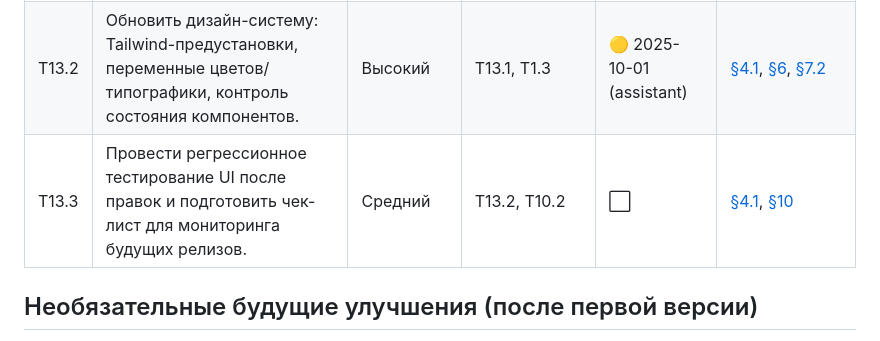
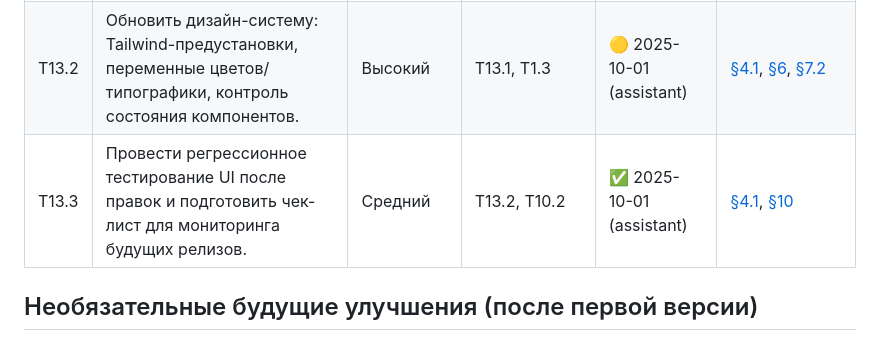
Before and after one commit to baslie/souzlift-audit, a Markdown page: AGENTS.md, the part around the change. GitHub-like rendering.

```diff
--- a/AGENTS.md
+++ b/AGENTS.md
@@ -111,7 +111,7 @@ _Последнее обновление: 2025-09-20 (assistant)_
 |----|--------|-----------|-------------|--------|------------------------|
 | T13.1 | Зафиксировать текущие регрессии UI на DEV: скриншоты, перечень затронутых страниц, карта критичности. | Высокий | T7.1 | ✅ 2025-09-30 (assistant) | [§4.1](architecture.md#41-%D0%BF%D0%BE%D0%BB%D1%8C%D0%B7%D0%BE%D0%B2%D0%B0%D1%82%D0%B5%D0%BB%D1%8C%D1%81%D0%BA%D0%B8%D0%B9-%D1%81%D0%BB%D0%BE%D0%B9), [§6](architecture.md#6-%D0%BE%D1%84%D0%BB%D0%B0%D0%B9%D0%BD-%D1%80%D0%B5%D0%B6%D0%B8%D0%BC-%D0%B8-%D1%81%D0%B8%D0%BD%D1%85%D1%80%D0%BE%D0%BD%D0%B8%D0%B7%D0%B0%D1%86%D0%B8%D1%8F) |
 | T13.2 | Обновить дизайн-систему: Tailwind-предустановки, переменные цветов/типографики, контроль состояния компонентов. | Высокий | T13.1, T1.3 | 🟡 2025-10-01 (assistant) | [§4.1](architecture.md#41-%D0%BF%D0%BE%D0%BB%D1%8C%D0%B7%D0%BE%D0%B2%D0%B0%D1%82%D0%B5%D0%BB%D1%8C%D1%81%D0%BA%D0%B8%D0%B9-%D1%81%D0%BB%D0%BE%D0%B9), [§6](architecture.md#6-%D0%BE%D1%84%D0%BB%D0%B0%D0%B9%D0%BD-%D1%80%D0%B5%D0%B6%D0%B8%D0%BC-%D0%B8-%D1%81%D0%B8%D0%BD%D1%85%D1%80%D0%BE%D0%BD%D0%B8%D0%B7%D0%B0%D1%86%D0%B8%D1%8F), [§7.2](architecture.md#72-%D1%80%D0%B0%D0%B1%D0%BE%D1%82%D0%B0-%D0%B0%D1%83%D0%B4%D0%B8%D1%82%D0%BE%D1%80%D0%B0) |
-| T13.3 | Провести регрессионное тестирование UI после правок и подготовить чек-лист для мониторинга будущих релизов. | Средний | T13.2, T10.2 | ⬜ | [§4.1](architecture.md#41-%D0%BF%D0%BE%D0%BB%D1%8C%D0%B7%D0%BE%D0%B2%D0%B0%D1%82%D0%B5%D0%BB%D1%8C%D1%81%D0%BA%D0%B8%D0%B9-%D1%81%D0%BB%D0%BE%D0%B9), [§10](architecture.md#10-%D1%82%D0%B5%D1%81%D1%82%D0%B8%D1%80%D0%BE%D0%B2%D0%B0%D0%BD%D0%B8%D0%B5-%D0%B8-%D0%BA%D0%BE%D0%BD%D1%82%D1%80%D0%BE%D0%BB%D1%8C-%D0%BA%D0%B0%D1%87%D0%B5%D1%81%D1%82%D0%B2%D0%B0) |
+| T13.3 | Провести регрессионное тестирование UI после правок и подготовить чек-лист для мониторинга будущих релизов. | Средний | T13.2, T10.2 | ✅ 2025-10-01 (assistant) | [§4.1](architecture.md#41-%D0%BF%D0%BE%D0%BB%D1%8C%D0%B7%D0%BE%D0%B2%D0%B0%D1%82%D0%B5%D0%BB%D1%8C%D1%81%D0%BA%D0%B8%D0%B9-%D1%81%D0%BB%D0%BE%D0%B9), [§10](architecture.md#10-%D1%82%D0%B5%D1%81%D1%82%D0%B8%D1%80%D0%BE%D0%B2%D0%B0%D0%BD%D0%B8%D0%B5-%D0%B8-%D0%BA%D0%BE%D0%BD%D1%82%D1%80%D0%BE%D0%BB%D1%8C-%D0%BA%D0%B0%D1%87%D0%B5%D1%81%D1%82%D0%B2%D0%B0) |
 
 ## Необязательные будущие улучшения (после первой версии)
 - Спланировать расширение PWA и push-уведомления. См. [§13](architecture.md#13-%D0%BF%D0%BB%D0%B0%D0%BD-%D1%80%D0%B0%D0%B7%D0%B2%D0%B8%D1%82%D0%B8%D1%8F-%D0%BF%D0%BE%D1%81%D0%BB%D0%B5-%D0%BF%D0%B5%D1%80%D0%B2%D0%BE%D0%B9-%D0%B8%D1%82%D0%B5%D1%80%D0%B0%D1%86%D0%B8%D0%B8).
```
Also changed, not shown: docs/ui-regression-checklist.md (added, +58 -0 lines), docs/ui-regressions-dev-2025-10-01.md (added, +55 -0 lines).
